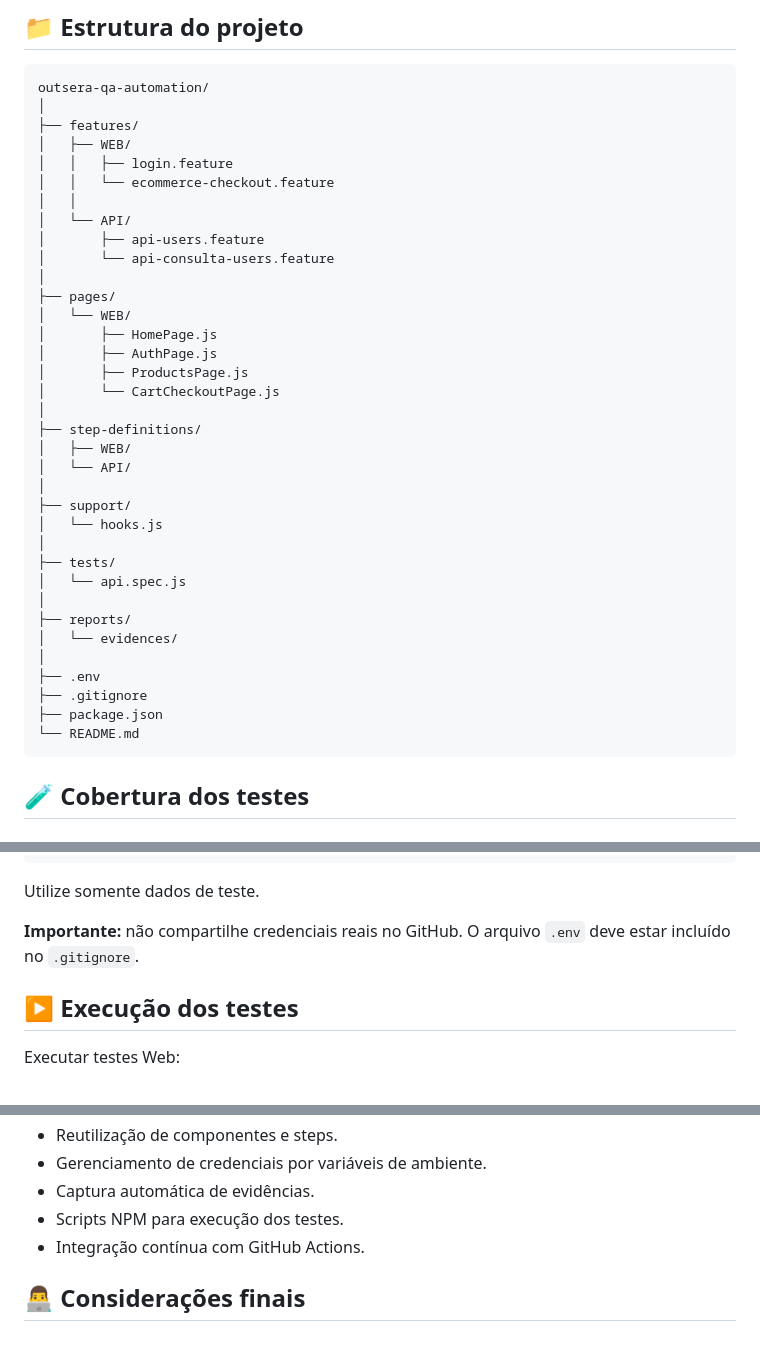
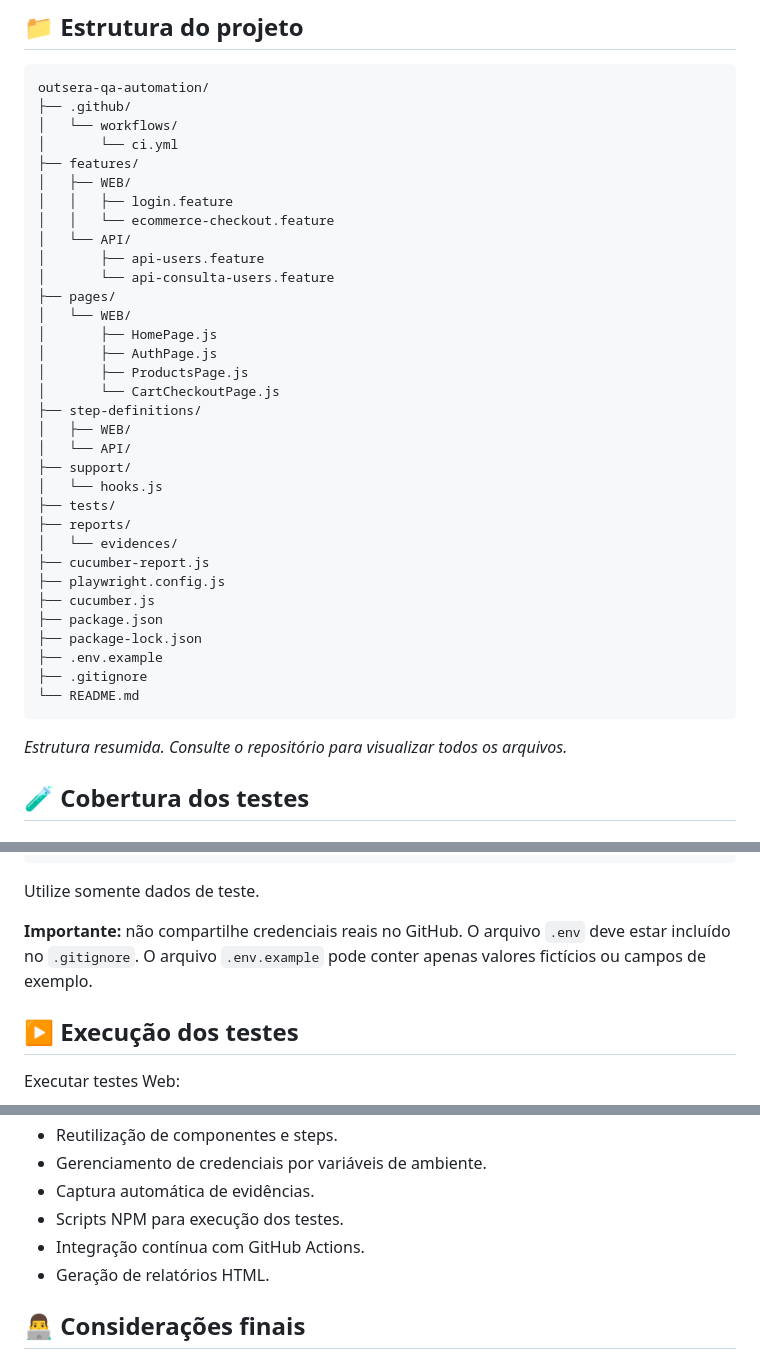
Before and after one commit to diasmoura/outsera-qa-automation, a Markdown page: README.md, 3 parts joined by grey strips. Drawn GitHub-style.

````diff
--- a/README.md
+++ b/README.md
@@ -29,41 +30,41 @@ Desenvolver uma estrutura de automação capaz de validar funcionalidades Web e
 
 ```text
 outsera-qa-automation/
-│
+├── .github/
+│   └── workflows/
+│       └── ci.yml
 ├── features/
 │   ├── WEB/
 │   │   ├── login.feature
 │   │   └── ecommerce-checkout.feature
-│   │
 │   └── API/
 │       ├── api-users.feature
 │       └── api-consulta-users.feature
-│
 ├── pages/
 │   └── WEB/
 │       ├── HomePage.js
 │       ├── AuthPage.js
 │       ├── ProductsPage.js
 │       └── CartCheckoutPage.js
-│
 ├── step-definitions/
 │   ├── WEB/
 │   └── API/
-│
 ├── support/
 │   └── hooks.js
-│
 ├── tests/
-│   └── api.spec.js
-│
 ├── reports/
 │   └── evidences/
-│
-├── .env
+├── cucumber-report.js
+├── playwright.config.js
+├── cucumber.js
+├── package.json
+├── package-lock.json
+├── .env.example
 ├── .gitignore
-├── package.json
 └── README.md
 ```
+
+*Estrutura resumida. Consulte o repositório para visualizar todos os arquivos.*
 
 ## 🧪 Cobertura dos testes
 
@@ -175,7 +197,7 @@ QA_CARD_EXPIRY_YEAR=2028
 
 Utilize somente dados de teste.
 
-**Importante:** não compartilhe credenciais reais no GitHub. O arquivo `.env` deve estar incluído no `.gitignore`.
+**Importante:** não compartilhe credenciais reais no GitHub. O arquivo `.env` deve estar incluído no `.gitignore`. O arquivo `.env.example` pode conter apenas valores fictícios ou campos de exemplo.
 
 ## ▶️ Execução dos testes
 
@@ -239,6 +295,7 @@ Os relatórios e evidências são armazenados na pasta `reports/` e disponibiliz
 - Captura automática de evidências.
 - Scripts NPM para execução dos testes.
 - Integração contínua com GitHub Actions.
+- Geração de relatórios HTML.
 
 ## 👨‍💻 Considerações finais
 
````
Also changed, not shown: other parts of README.md (+86 -30 lines).
